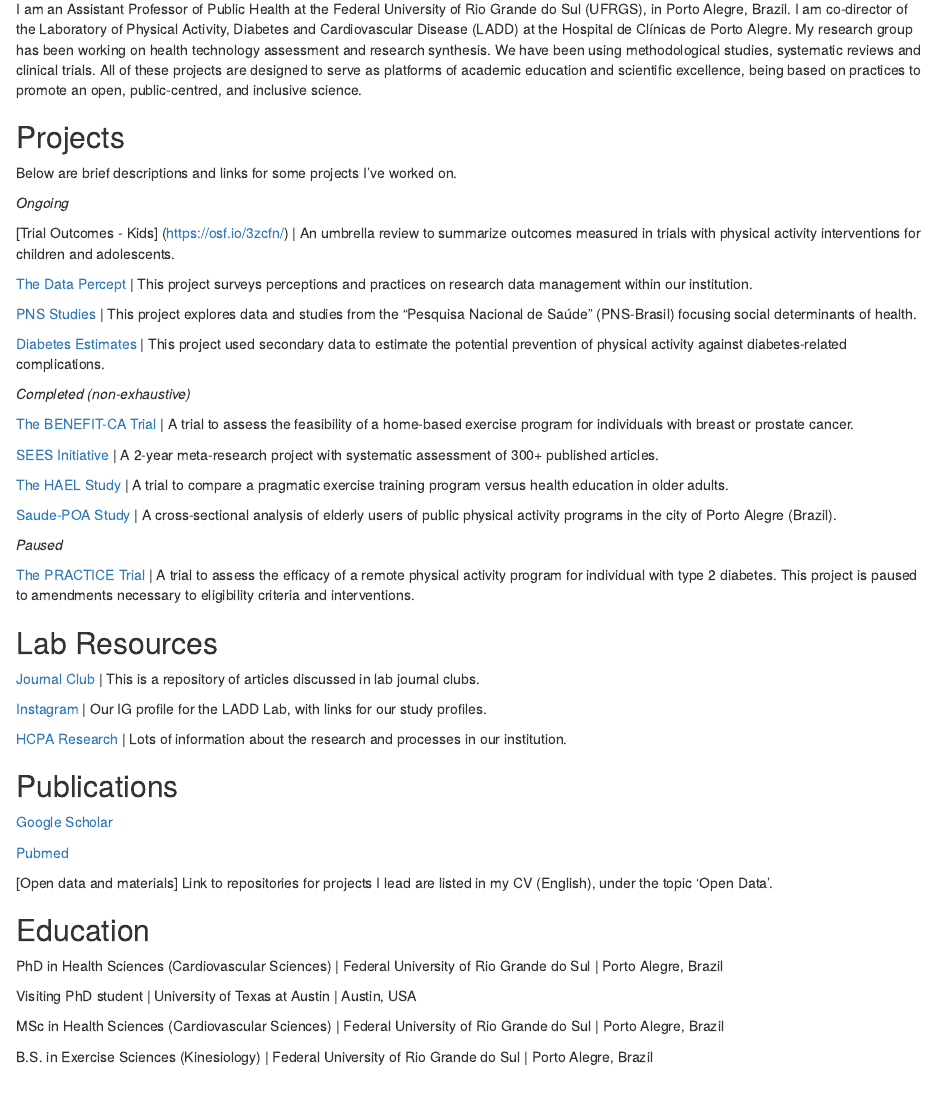
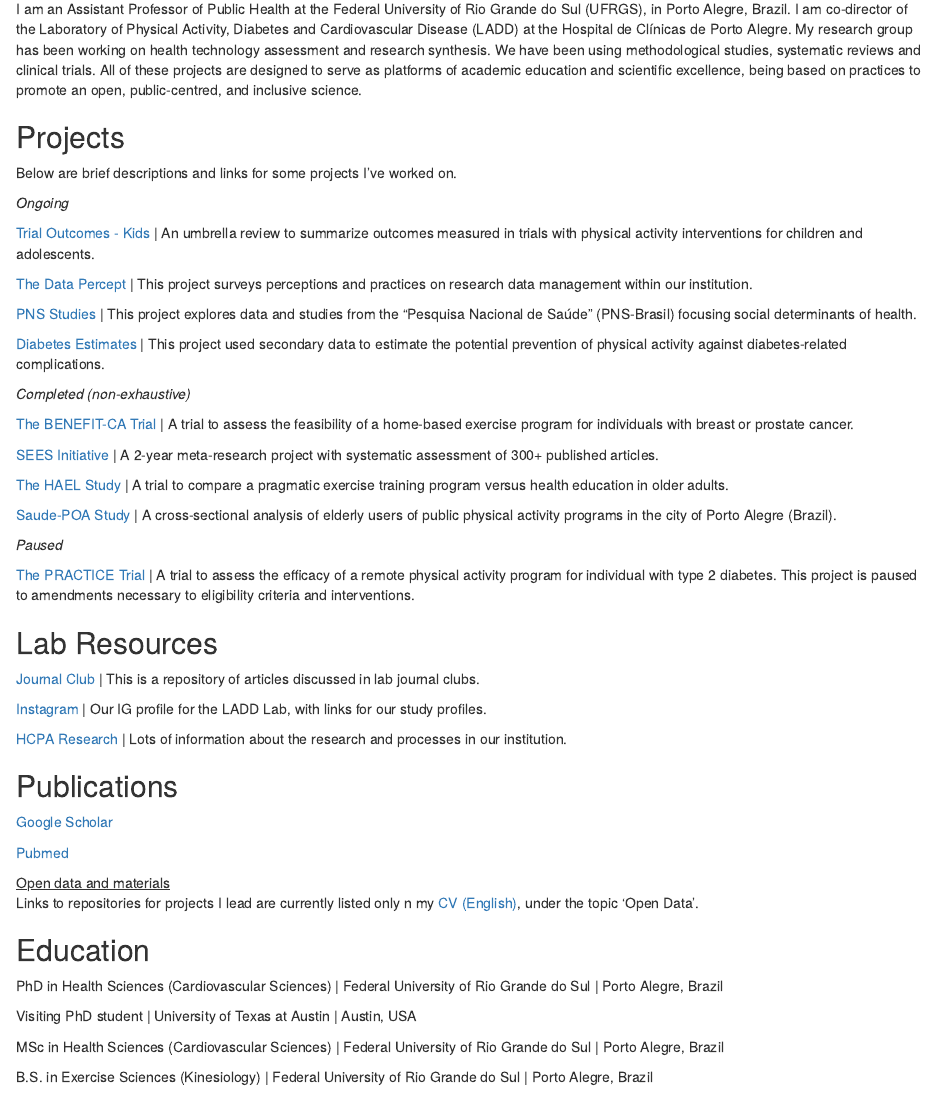
Before and after one commit to dumpierre/website, an R Markdown document (index.Rmd): the page in a window 1100 px wide, from 160 px down. Rendered offline with R 4.5, knitr and Pandoc, with nearby package versions; drawn as R Markdown's standard HTML page in place of the format the file asks for.

Commit message:
update
update

```diff
--- a/index.Rmd
+++ b/index.Rmd
@@ -65,7 +64,8 @@ This project is paused to amendments necessary to eligibility criteria and inter
 
 [Pubmed](https://pubmed.ncbi.nlm.nih.gov/?term=umpierre+d%5Bauthor%5D+not+1989%5Bdp%5D)
 
-[Open data and materials] Link to repositories for projects I lead are listed in my CV (English), under the topic 'Open Data'.
+[Open data and materials\
+]{.underline}Links to repositories for projects I lead are currently listed only n my [CV (English)](https://github.com/dumpierre/website/raw/main/CV-DanielUmpierre.pdf), under the topic 'Open Data'.
 
 ## Education
 
```
Also changed, not shown: index.html, index.Rmd (5 more changed lines).
